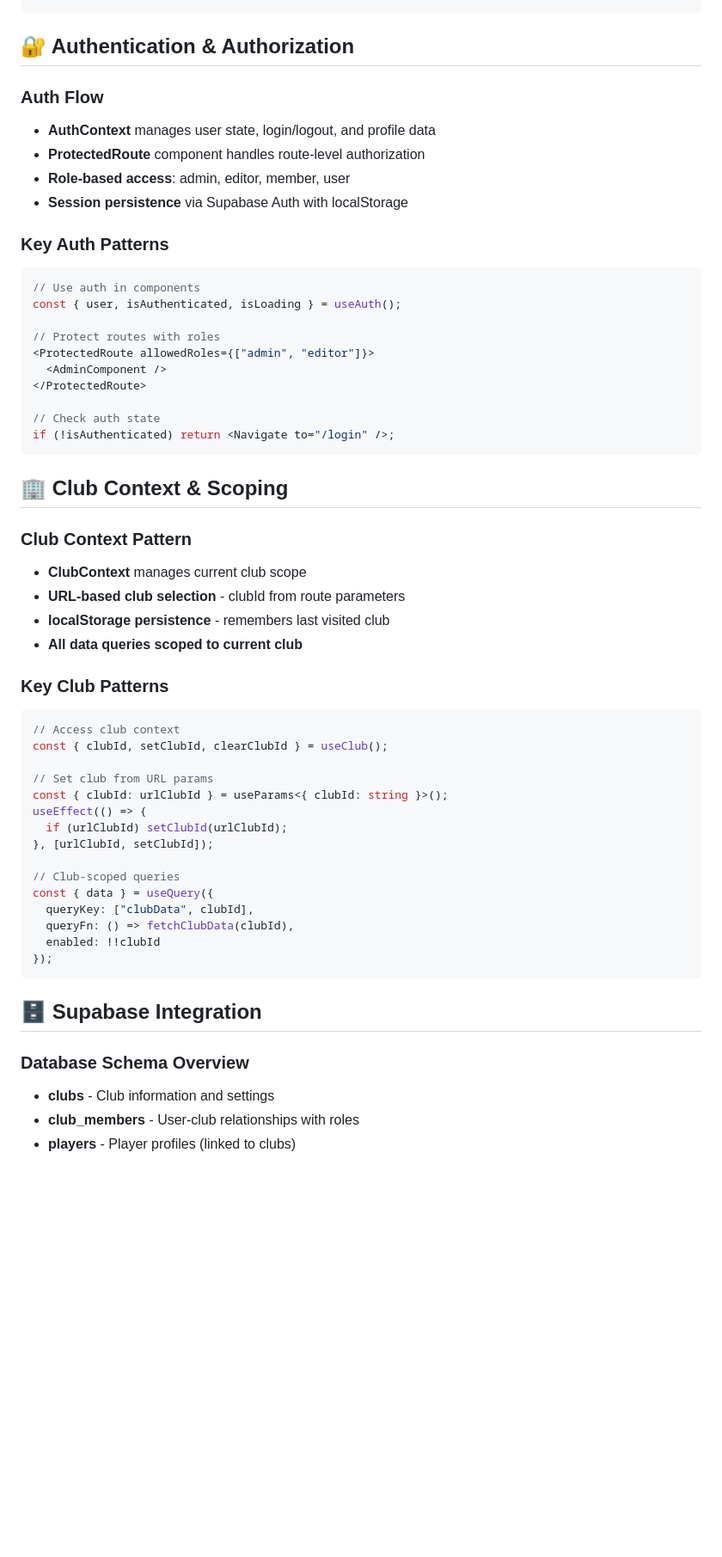
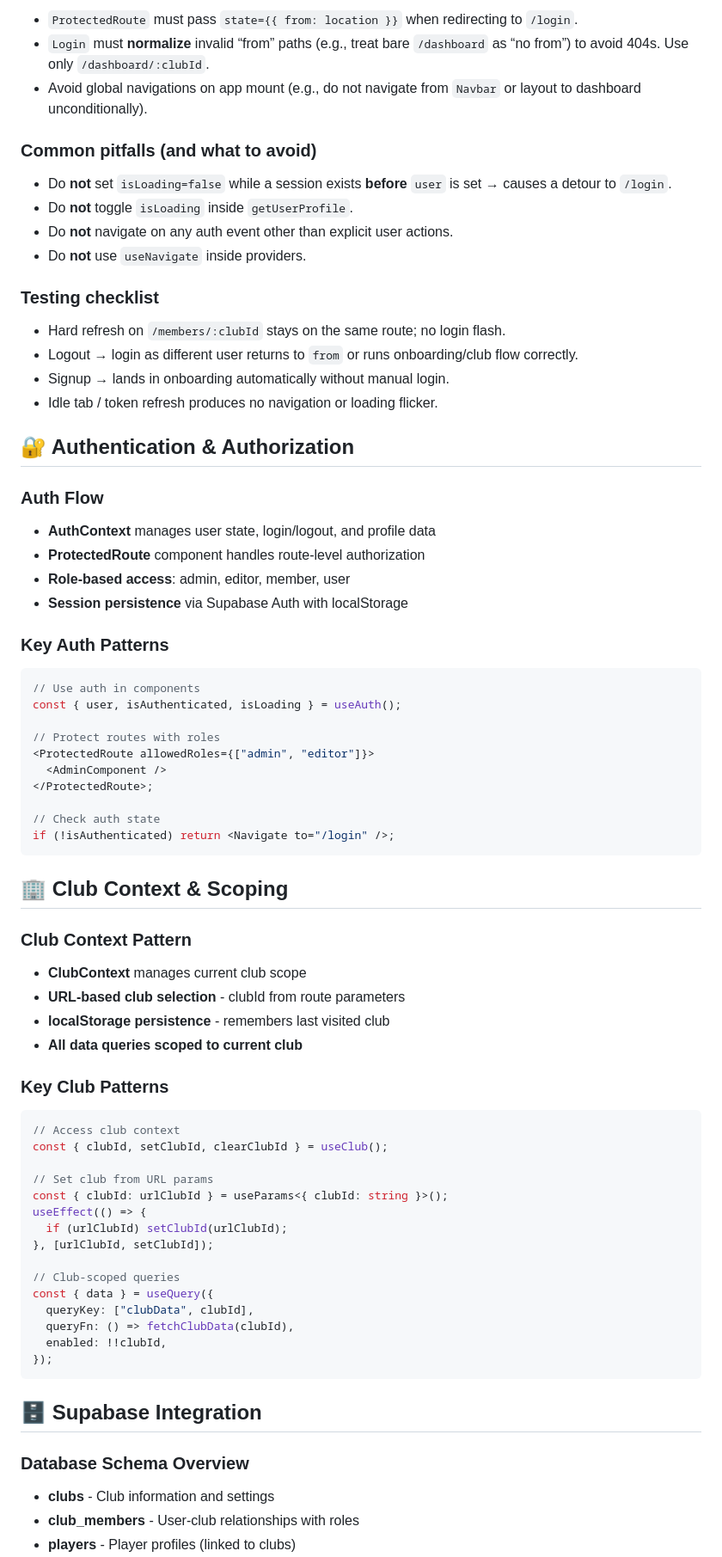
Before and after one commit to diebrudie/volleysmart-app, a Markdown page: claude-setup/Claude.md, the part around one of its changes. Shown at 86% size. GitHub-like rendering; blank space fills up the shorter version.

````diff
--- a/claude-setup/Claude.md
+++ b/claude-setup/Claude.md
@@ -55,12 +111,32 @@ src/
+- `ProtectedRoute` must pass `state={{ from: location }}` when redirecting to `/login`.
+- `Login` must **normalize** invalid “from” paths (e.g., treat bare `/dashboard` as “no from”) to avoid 404s. Use only `/dashboard/:clubId`.
+- Avoid global navigations on app mount (e.g., do not navigate from `Navbar` or layout to dashboard unconditionally).
+
+### Common pitfalls (and what to avoid)
+
+- Do **not** set `isLoading=false` while a session exists **before** `user` is set → causes a detour to `/login`.
+- Do **not** toggle `isLoading` inside `getUserProfile`.
+- Do **not** navigate on any auth event other than explicit user actions.
+- Do **not** use `useNavigate` inside providers.
+
+### Testing checklist
+
+- Hard refresh on `/members/:clubId` stays on the same route; no login flash.
+- Logout → login as different user returns to `from` or runs onboarding/club flow correctly.
+- Signup → lands in onboarding automatically without manual login.
+- Idle tab / token refresh produces no navigation or loading flicker.
+
 ## 🔐 Authentication & Authorization
 
 ### Auth Flow
+
 - **AuthContext** manages user state, login/logout, and profile data
 - **ProtectedRoute** component handles route-level authorization
 - **Role-based access**: admin, editor, member, user
 - **Session persistence** via Supabase Auth with localStorage
 
 ### Key Auth Patterns
+
 ```typescript
 // Use auth in components
 const { user, isAuthenticated, isLoading } = useAuth();
@@ -68,7 +144,7 @@ const { user, isAuthenticated, isLoading } = useAuth();
 // Protect routes with roles
 <ProtectedRoute allowedRoles={["admin", "editor"]}>
   <AdminComponent />
-</ProtectedRoute>
+</ProtectedRoute>;
 
 // Check auth state
 if (!isAuthenticated) return <Navigate to="/login" />;
@@ -77,12 +153,14 @@ if (!isAuthenticated) return <Navigate to="/login" />;
 ## 🏢 Club Context & Scoping
 
 ### Club Context Pattern
+
 - **ClubContext** manages current club scope
 - **URL-based club selection** - clubId from route parameters
 - **localStorage persistence** - remembers last visited club
 - **All data queries scoped to current club**
 
 ### Key Club Patterns
+
 ```typescript
 // Access club context
 const { clubId, setClubId, clearClubId } = useClub();
@@ -97,13 +175,14 @@ useEffect(() => {
 const { data } = useQuery({
   queryKey: ["clubData", clubId],
   queryFn: () => fetchClubData(clubId),
-  enabled: !!clubId
+  enabled: !!clubId,
 });
 ```
 
 ## 🗄️ Supabase Integration
 
 ### Database Schema Overview
+
 - **clubs** - Club information and settings
 - **club_members** - User-club relationships with roles
 - **players** - Player profiles (linked to clubs)
````
Also changed, not shown: other parts of claude-setup/Claude.md (+91 -9 lines).
